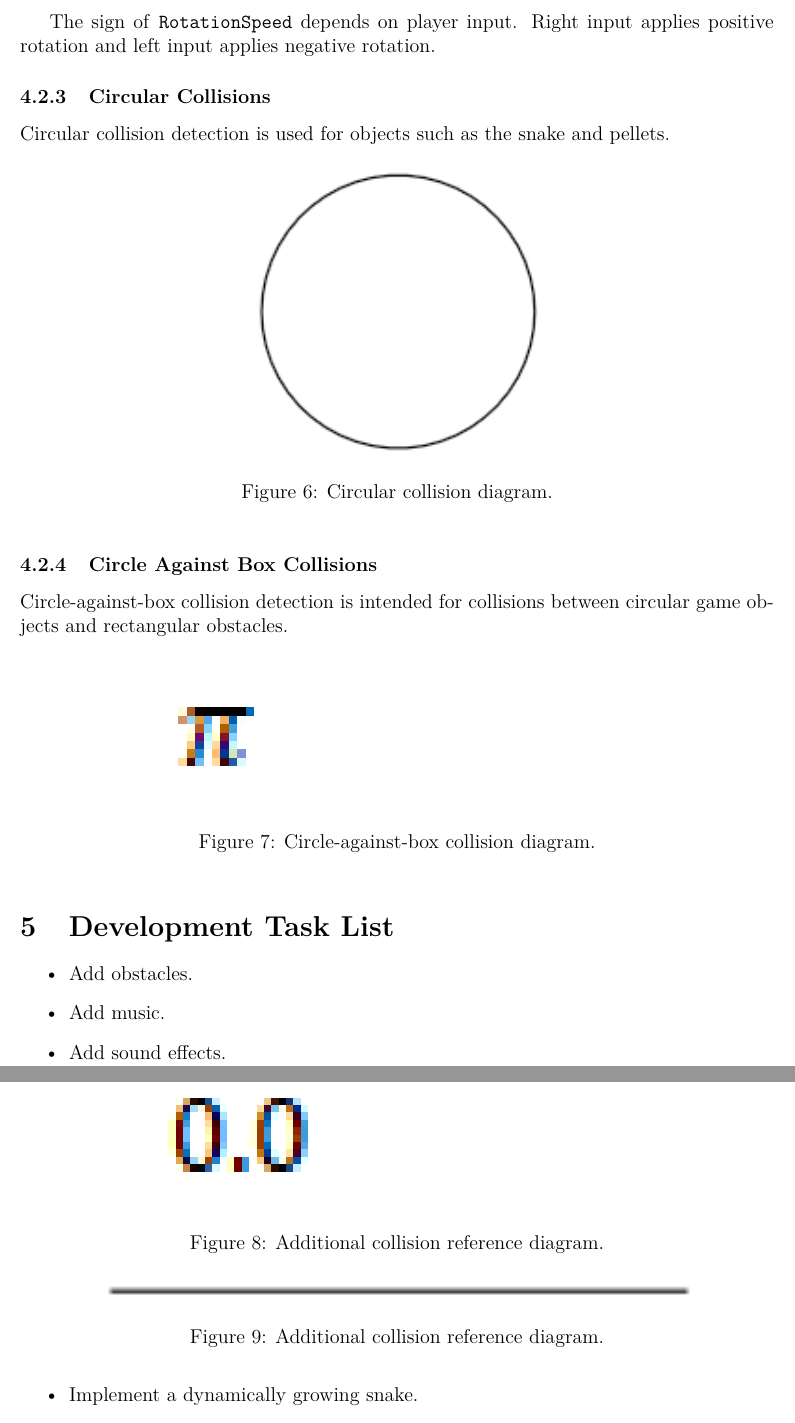
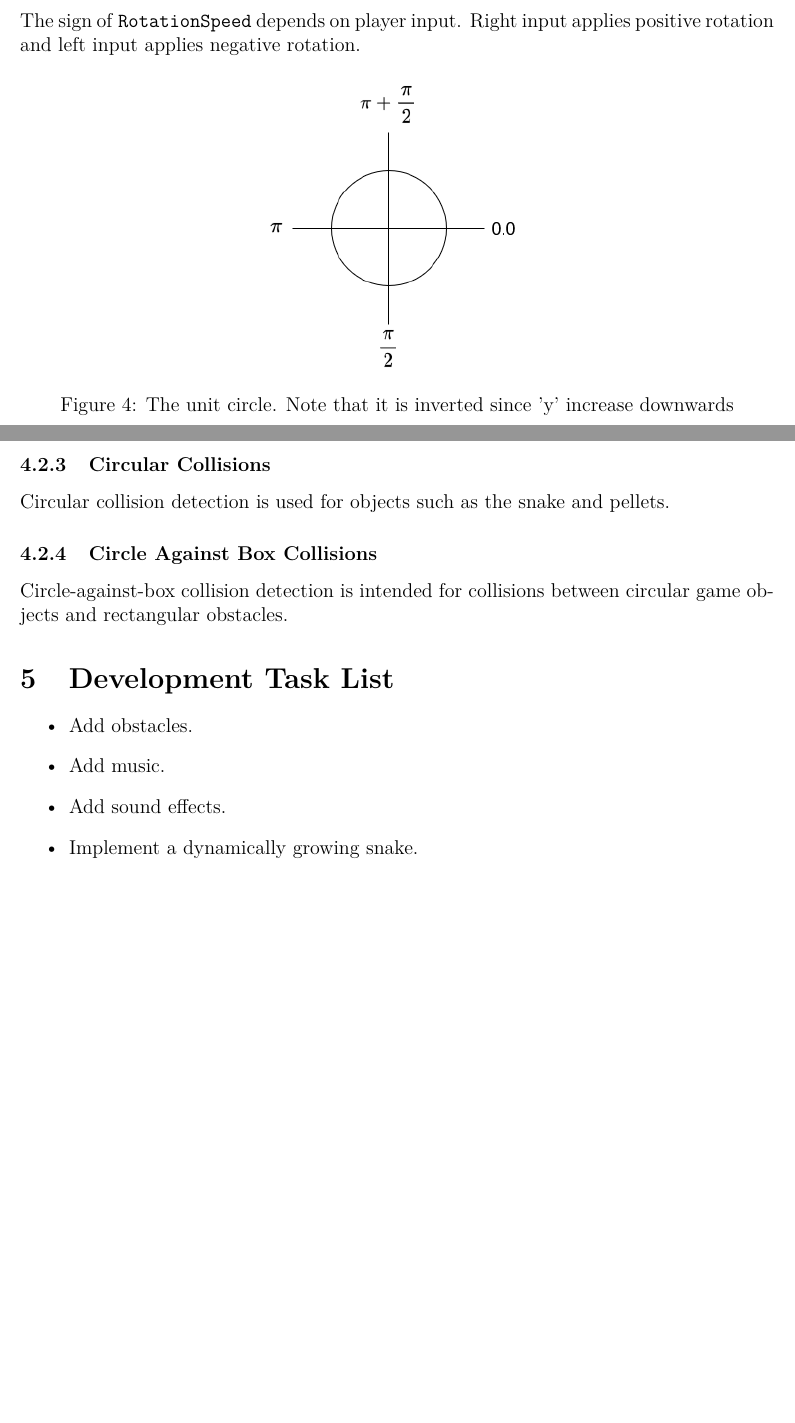
Before and after one commit to Wakatochi/sfml_Snake, a LaTeX document (latex/gdd.tex, which reads latex/snake_game.tex): two parts of pages 6 and 7 of 7 before the commit and two parts of pages 5 and 6 of 6 after it, joined at a grey line, cut so that both start at the same text, the shorter picture padded with empty space. Compiled offline with pdfLaTeX.

Commit message:
Corrected Latex documetns

```diff
--- a/latex/gdd.tex
+++ b/latex/gdd.tex
@@ -10,6 +10,8 @@
 \author{Snake Project}
 \date{\today}
 
+\setlength{\parindent}{0pt}
+
 \begin{document}
 
 \maketitle
--- a/latex/snake_game.tex
+++ b/latex/snake_game.tex
@@ -140,31 +128,14 @@ yPos = yPos + xVel;
 
 The sign of \texttt{RotationSpeed} depends on player input. Right input applies positive rotation and left input applies negative rotation.
 
+\begin{figure}[htbp]
+	\centering
+	\includegraphics[width=0.8\textwidth,height=0.25\textheight,keepaspectratio]{latex/images/unitcircle.png}
+	\caption{The unit circle. Note that it is inverted since 'y' increase downwards}
+\end{figure}
+
 \subsubsection{Circular Collisions}
 Circular collision detection is used for objects such as the snake and pellets.
 
-\begin{figure}[htbp]
-	\centering
-	\includegraphics[width=0.8\textwidth,height=0.25\textheight,keepaspectratio]{latex/images/image6.png}
-	\caption{Circular collision diagram.}
-\end{figure}
-
 \subsubsection{Circle Against Box Collisions}
 Circle-against-box collision detection is intended for collisions between circular game objects and rectangular obstacles.
-
-\begin{figure}[htbp]
-	\centering
-	\includegraphics[width=0.8\textwidth,height=0.25\textheight,keepaspectratio]{latex/images/image7.png}
-	\caption{Circle-against-box collision diagram.}
-\end{figure}
-
-\begin{figure}[htbp]
-	\centering
-	\includegraphics[width=0.8\textwidth,height=0.25\textheight,keepaspectratio]{latex/images/image8.png}
-	\caption{Additional collision reference diagram.}
-\end{figure}
-
-\begin{figure}[htbp]
-	\centering
-	\includegraphics[width=0.8\textwidth,height=0.25\textheight,keepaspectratio]{latex/images/image9.png}
-	\caption{Additional collision reference diagram.}
@@ -177,4 +142,3 @@ Circle-against-box collision detection is intended for collisions between circul
-\end{figure}
 
 \section{Development Task List}
 \begin{itemize}
```
Also changed, not shown: Resources/Textures/metal.jpg (added), latex/images/image10.png (deleted), latex/images/image4.png (deleted), latex/images/image5.png (deleted), latex/images/image6.png (deleted), latex/images/image7.png (deleted), latex/images/image8.png (deleted), latex/images/image9.png (deleted), latex/images/unitcircle.png (added), latex/snake_game.tex (18 more changed lines), 10 other files.
